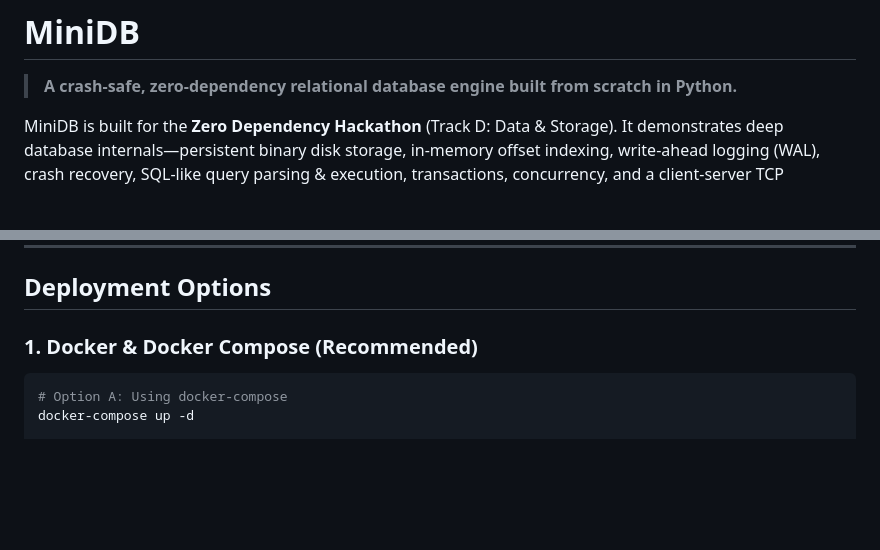
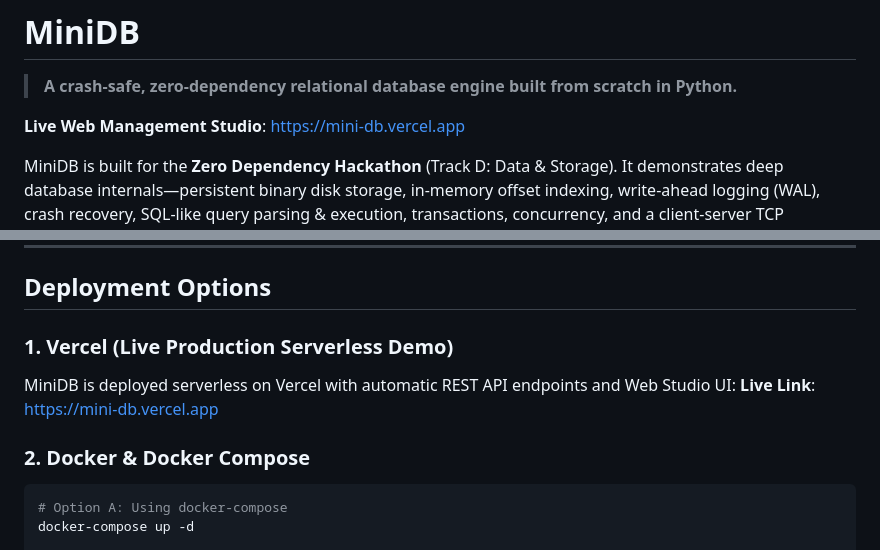
Before and after one commit to puniiith25/MiniDB, a Markdown page: README.md, 2 parts joined by grey strips. Drawn GitHub-style; blank space fills up the shorter version.

Commit message:
docs: add live website link https://mini-db.vercel.app to README

````diff
--- a/README.md
+++ b/README.md
@@ -1,6 +1,8 @@
 # MiniDB
 
 > **A crash-safe, zero-dependency relational database engine built from scratch in Python.**
+
+**Live Web Management Studio**: [https://mini-db.vercel.app](https://mini-db.vercel.app)
 
 MiniDB is built for the **Zero Dependency Hackathon** (Track D: Data & Storage). It demonstrates deep database internals—persistent binary disk storage, in-memory offset indexing, write-ahead logging (WAL), crash recovery, SQL-like query parsing & execution, transactions, concurrency, and a client-server TCP architecture—using **only Python's standard library**.
 
@@ -130,7 +132,11 @@ make web
 
 ## Deployment Options
 
-### 1. Docker & Docker Compose (Recommended)
+### 1. Vercel (Live Production Serverless Demo)
+MiniDB is deployed serverless on Vercel with automatic REST API endpoints and Web Studio UI:
+**Live Link**: [https://mini-db.vercel.app](https://mini-db.vercel.app)
+
+### 2. Docker & Docker Compose
 ```bash
 # Option A: Using docker-compose
 docker-compose up -d
````
